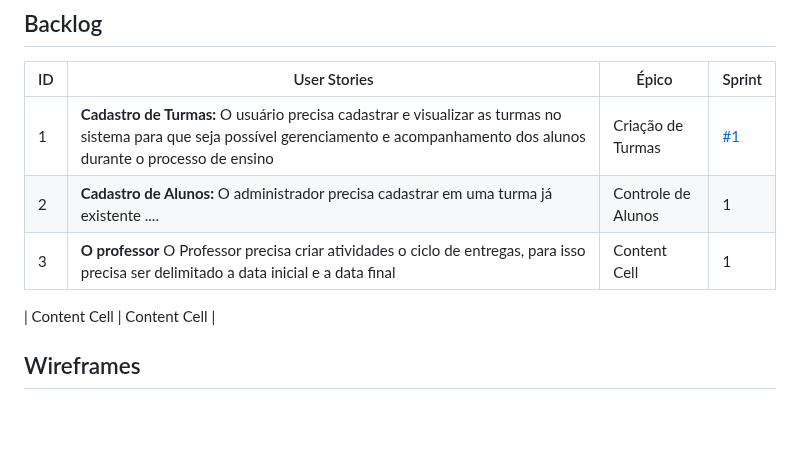
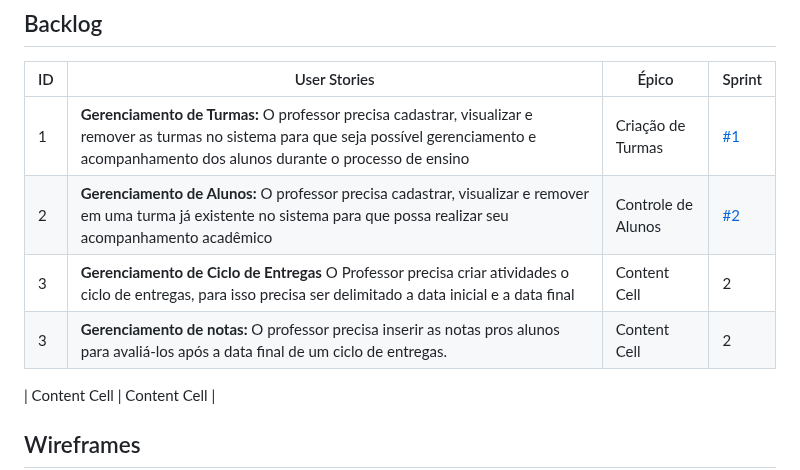
Before and after one commit to CoderHood-Fatec/ProjetoCoderHood, a Markdown page: README.md, the part around the change. GitHub-like rendering; blank space fills up the shorter version.

```diff
--- a/README.md
+++ b/README.md
@@ -79,9 +79,11 @@ G--> CTn[Nome da Turma] & CTq[Qtd de Alunos]
 
 | ID  | User Stories |  Épico | Sprint
 | ------------- | ------------- | ------------- | ------------- |
-| 1  | **Cadastro de Turmas:** O usuário precisa cadastrar e visualizar as turmas no sistema para que seja possível gerenciamento e acompanhamento dos alunos durante o processo de ensino   | Criação de Turmas  | [#1](https://trello.com/c/unBfxMw4/1-cadastrar-uma-turma)  |
-| 2  | **Cadastro de Alunos:** O administrador precisa cadastrar em uma turma já existente .... | Controle de Alunos  | 1  |
-| 3  | **O professor** O Professor precisa criar atividades  o ciclo de entregas, para isso precisa ser delimitado a data inicial e a data final    | Content Cell  | 1  |
+| 1  | **Gerenciamento de Turmas:** O professor precisa cadastrar, visualizar e remover as turmas no sistema para que seja possível gerenciamento e acompanhamento dos alunos durante o processo de ensino   | Criação de Turmas  | [#1](https://trello.com/c/unBfxMw4/1-cadastrar-uma-turma)  |
+| 2  | **Gerenciamento de Alunos:** O professor precisa cadastrar, visualizar e remover em uma turma já existente no sistema para que possa realizar seu acompanhamento acadêmico | Controle de Alunos  | [#2](https://trello.com/c/7qZJmNIV/10-cadastrar-aluno)  |
+| 3  | **Gerenciamento de Ciclo de Entregas** O Professor precisa criar atividades  o ciclo de entregas, para isso precisa ser delimitado a data inicial e a data final    | Content Cell  | 2  |
+| 3  | **Gerenciamento de notas:** O professor precisa inserir as notas pros alunos para avaliá-los após a data final de um ciclo de entregas.| Content Cell  | 2  |
+
 
 
 
```
